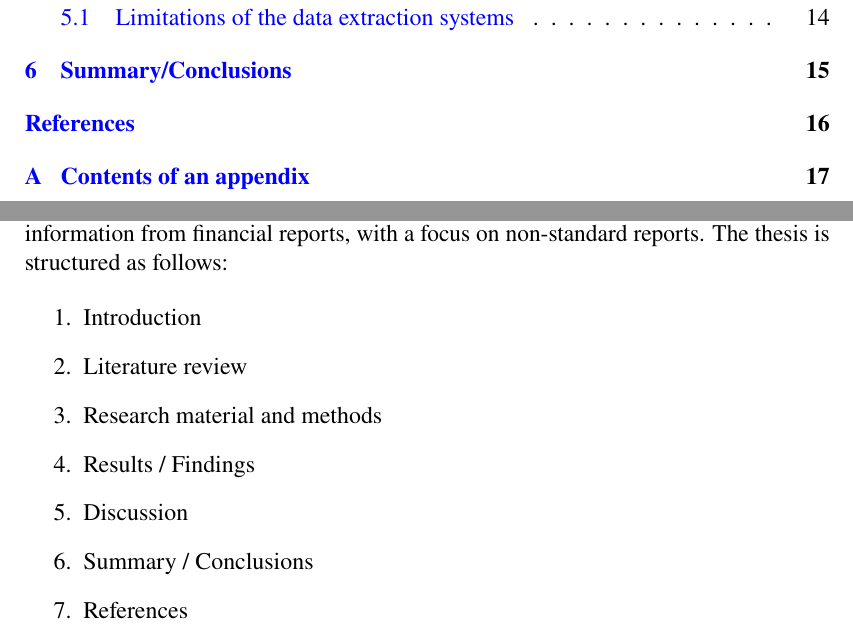
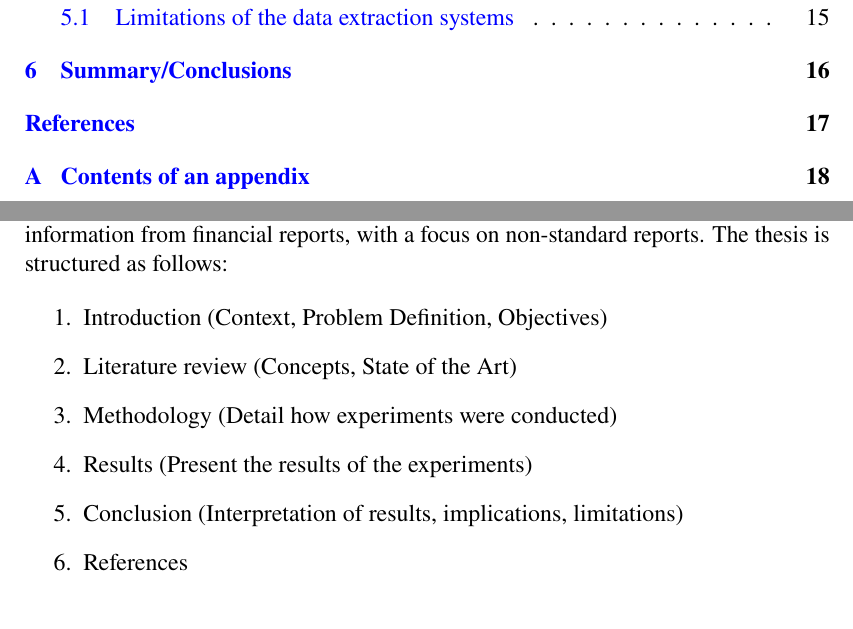
Before and after one commit to gabrielziegler3/master-thesis, a LaTeX thesis (gabrielziegler_master_thesis.tex): two parts of pages 7 and 12 of 17 before the commit and two parts of pages 7 and 8 of 18 after it, joined at a grey line, cut so that both start at the same text. Compiled offline with pdfLaTeX.

Commit message:
update structure

```diff
--- a/gabrielziegler_master_thesis.tex
+++ b/gabrielziegler_master_thesis.tex
@@ -629,6 +629,19 @@ Otaniemi, 31 August 2024\\
 %%
 \thispagestyle{empty}
 
+\subsection{Structure of the thesis}
+
+The thesis is composed by a comprehensive comparison of methods for extracting information from financial reports, with a focus on non-standard reports. The thesis is structured as follows:
+
+\begin{enumerate}
+	\item \label{list:intro} Introduction (Context, Problem Definition, Objectives)
+	\item Literature review (Concepts, State of the Art)
+	\item Methodology (Detail how experiments were conducted)
+	\item Results (Present the results of the experiments)
+	\item Conclusion (Interpretation of results, implications, limitations)
+	\item References
+\end{enumerate}
+
 \subsection{Background of the Field of Study}
 
 The field of data extraction from financial reports has evolved significantly with advancements in text processing and machine learning technologies. Historically, this task involved manual data entry or rule-based systems that were labor-intensive and prone to errors. The emergence of \ac{LLMs}, such as \ac{GPT} and \ac{BERT}, has revolutionized this domain. These models have the ability to understand and extract complex financial information from unstructured data, thereby increasing accuracy and efficiency. Recent studies have demonstrated the potential of \ac{LLMs} in automating financial data extraction, highlighting improvements in processing time and data accuracy over traditional methods.
@@ -701,20 +714,6 @@ Their ability to process and analyze documents at scale significantly reduces th
 This technique involves two main components: a retriever, which identifies relevant documents or passages given a query, and a generator, which synthesizes the retrieved information into a coherent response.
 By integrating these two processes, RAG is able to produce answers that are not only contextually relevant but also enriched with details and insights drawn from a wide range of sources.
 This method has shown significant promise in improving the accuracy and depth of responses provided by AI systems in question answering applications, particularly in domains where detailed and specific knowledge is required, such as academic research and technical support \cite{}.
-
-\subsection{Structure of the thesis}
-
-The thesis is composed by a comprehensive comparison of methods for extracting information from financial reports, with a focus on non-standard reports. The thesis is structured as follows:
-
-\begin{enumerate}
-	\item \label{list:intro} Introduction
-	\item Literature review
-	\item Research material and methods
-	\item Results / Findings
-	\item Discussion
-	\item \label{list:summary} Summary / Conclusions
-	\item References
-\end{enumerate}
 
 \clearpage
 \section{Financial Reports Dataset}
```
Also changed, not shown: gabrielziegler_master_thesis.pdf.
